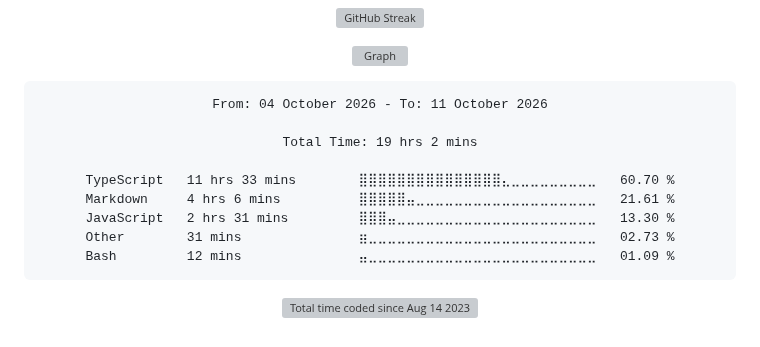
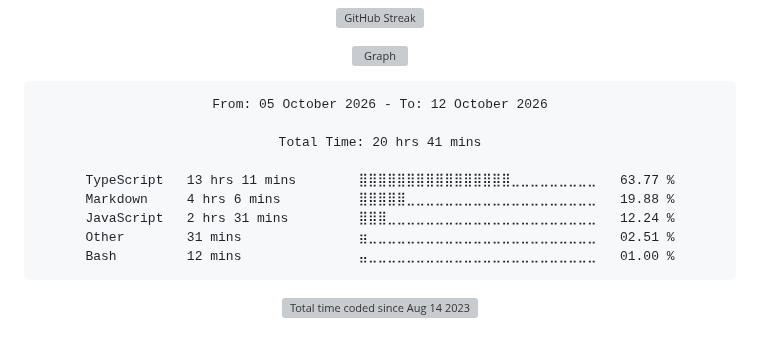
Before and after one commit to Ftthreign/Ftthreign, a Markdown page: README.md, the part around the change. Drawn GitHub-style; folded sections open; grey boxes are pictures that could not be loaded.

Commit message:
Updated waka-readme graph with new metrics

````diff
--- a/README.md
+++ b/README.md
@@ -39,15 +39,15 @@
 <!--START_SECTION:waka-->
 
 ```txt
-From: 04 October 2026 - To: 11 October 2026
+From: 05 October 2026 - To: 12 October 2026
 
-Total Time: 19 hrs 2 mins
+Total Time: 20 hrs 41 mins
 
-TypeScript   11 hrs 33 mins        ⣿⣿⣿⣿⣿⣿⣿⣿⣿⣿⣿⣿⣿⣿⣿⣄⣀⣀⣀⣀⣀⣀⣀⣀⣀   60.70 %
-Markdown     4 hrs 6 mins          ⣿⣿⣿⣿⣿⣤⣀⣀⣀⣀⣀⣀⣀⣀⣀⣀⣀⣀⣀⣀⣀⣀⣀⣀⣀   21.61 %
-JavaScript   2 hrs 31 mins         ⣿⣿⣿⣤⣀⣀⣀⣀⣀⣀⣀⣀⣀⣀⣀⣀⣀⣀⣀⣀⣀⣀⣀⣀⣀   13.30 %
-Other        31 mins               ⣶⣀⣀⣀⣀⣀⣀⣀⣀⣀⣀⣀⣀⣀⣀⣀⣀⣀⣀⣀⣀⣀⣀⣀⣀   02.73 %
-Bash         12 mins               ⣤⣀⣀⣀⣀⣀⣀⣀⣀⣀⣀⣀⣀⣀⣀⣀⣀⣀⣀⣀⣀⣀⣀⣀⣀   01.09 %
+TypeScript   13 hrs 11 mins        ⣿⣿⣿⣿⣿⣿⣿⣿⣿⣿⣿⣿⣿⣿⣿⣿⣀⣀⣀⣀⣀⣀⣀⣀⣀   63.77 %
+Markdown     4 hrs 6 mins          ⣿⣿⣿⣿⣿⣀⣀⣀⣀⣀⣀⣀⣀⣀⣀⣀⣀⣀⣀⣀⣀⣀⣀⣀⣀   19.88 %
+JavaScript   2 hrs 31 mins         ⣿⣿⣿⣀⣀⣀⣀⣀⣀⣀⣀⣀⣀⣀⣀⣀⣀⣀⣀⣀⣀⣀⣀⣀⣀   12.24 %
+Other        31 mins               ⣶⣀⣀⣀⣀⣀⣀⣀⣀⣀⣀⣀⣀⣀⣀⣀⣀⣀⣀⣀⣀⣀⣀⣀⣀   02.51 %
+Bash         12 mins               ⣤⣀⣀⣀⣀⣀⣀⣀⣀⣀⣀⣀⣀⣀⣀⣀⣀⣀⣀⣀⣀⣀⣀⣀⣀   01.00 %
 ```
 
 <!--END_SECTION:waka-->
````
